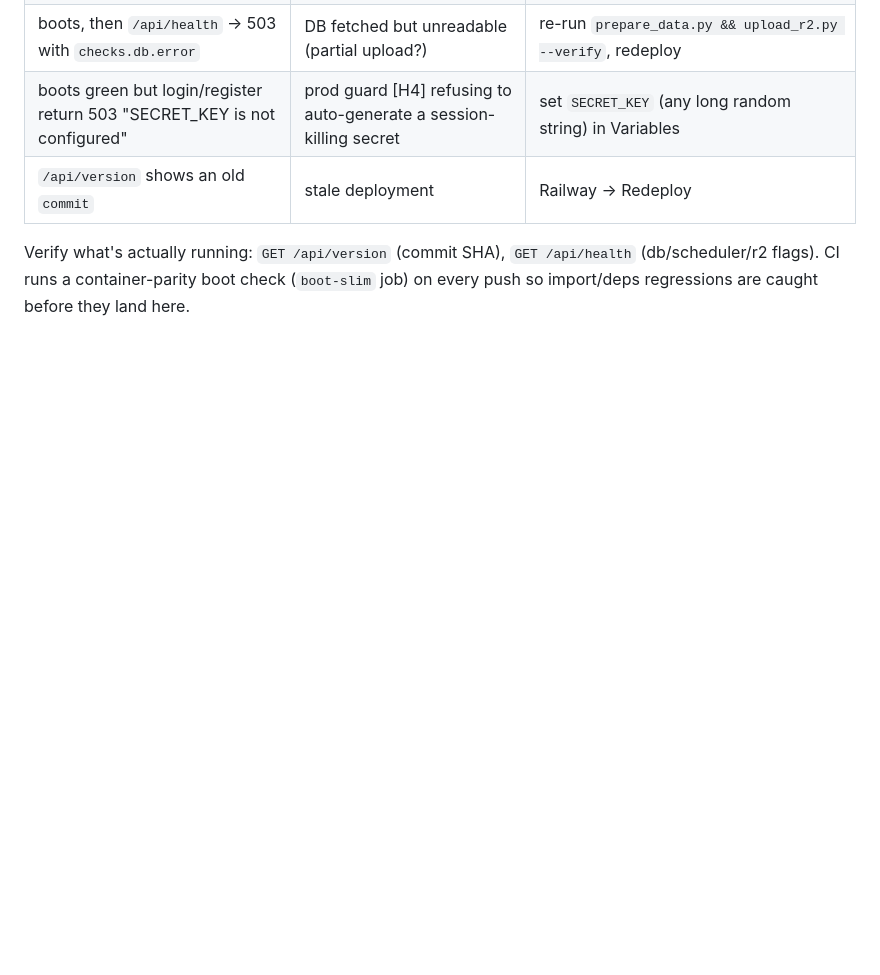
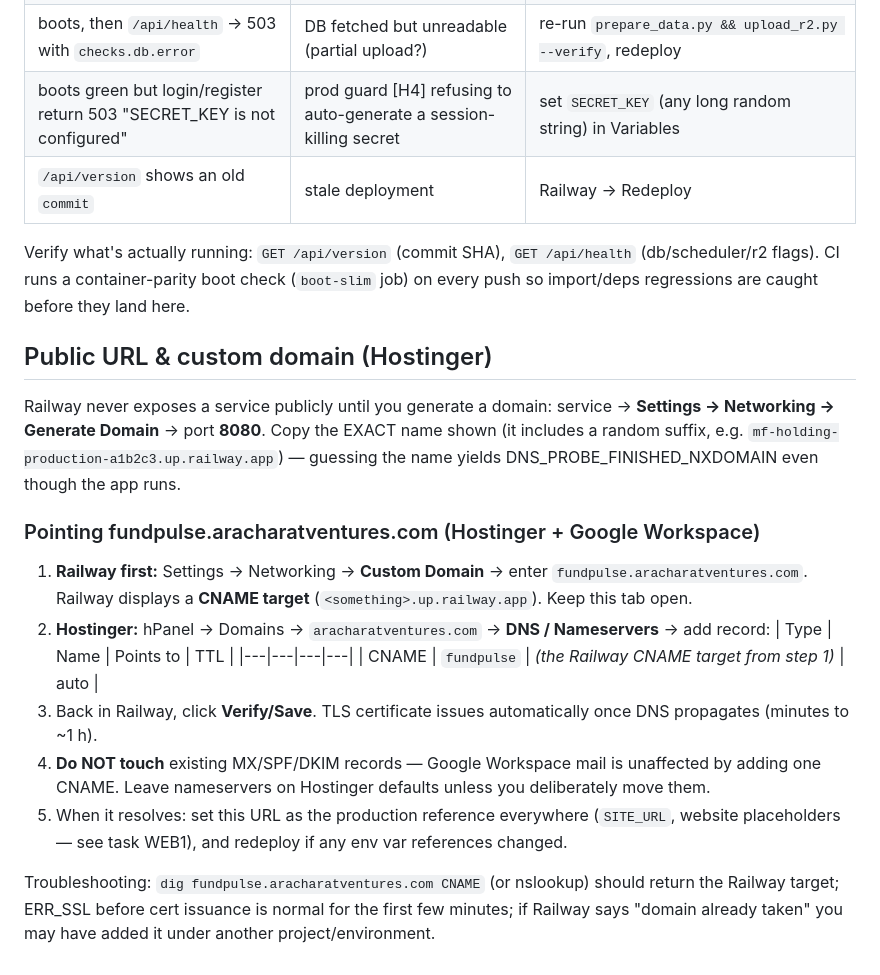
Before and after one commit to AkashRathi219/mf-holding, a Markdown page: docs/DEPLOY_RAILWAY.md, the part around the change. GitHub-like rendering; blank space fills up the shorter version.

Commit message:
docs(deploy): public-URL generation + Hostinger custom-domain runbook [WEB1 prep]

```diff
--- a/docs/DEPLOY_RAILWAY.md
+++ b/docs/DEPLOY_RAILWAY.md
@@ -112,3 +112,35 @@ Verify what's actually running: `GET /api/version` (commit SHA),
 `GET /api/health` (db/scheduler/r2 flags). CI runs a container-parity
 boot check (`boot-slim` job) on every push so import/deps regressions are
 caught before they land here.
+
+## Public URL & custom domain (Hostinger)
+
+Railway never exposes a service publicly until you generate a domain:
+service → **Settings → Networking → Generate Domain** → port **8080**.
+Copy the EXACT name shown (it includes a random suffix, e.g.
+`mf-holding-production-a1b2c3.up.railway.app`) — guessing the name yields
+DNS_PROBE_FINISHED_NXDOMAIN even though the app runs.
+
+### Pointing fundpulse.aracharatventures.com (Hostinger + Google Workspace)
+
+1. **Railway first:** Settings → Networking → **Custom Domain** → enter
+   `fundpulse.aracharatventures.com`. Railway displays a **CNAME target**
+   (`<something>.up.railway.app`). Keep this tab open.
+2. **Hostinger:** hPanel → Domains → `aracharatventures.com` →
+   **DNS / Nameservers** → add record:
+   | Type | Name | Points to | TTL |
+   |---|---|---|---|
+   | CNAME | `fundpulse` | *(the Railway CNAME target from step 1)* | auto |
+3. Back in Railway, click **Verify/Save**. TLS certificate issues
+   automatically once DNS propagates (minutes to ~1 h).
+4. **Do NOT touch** existing MX/SPF/DKIM records — Google Workspace mail is
+   unaffected by adding one CNAME. Leave nameservers on Hostinger defaults
+   unless you deliberately move them.
+5. When it resolves: set this URL as the production reference everywhere
+   (`SITE_URL`, website placeholders — see task WEB1), and redeploy if any
+   env var references changed.
+
+Troubleshooting: `dig fundpulse.aracharatventures.com CNAME` (or
+nslookup) should return the Railway target; ERR_SSL before cert issuance is
+normal for the first few minutes; if Railway says "domain already taken"
+you may have added it under another project/environment.
```
